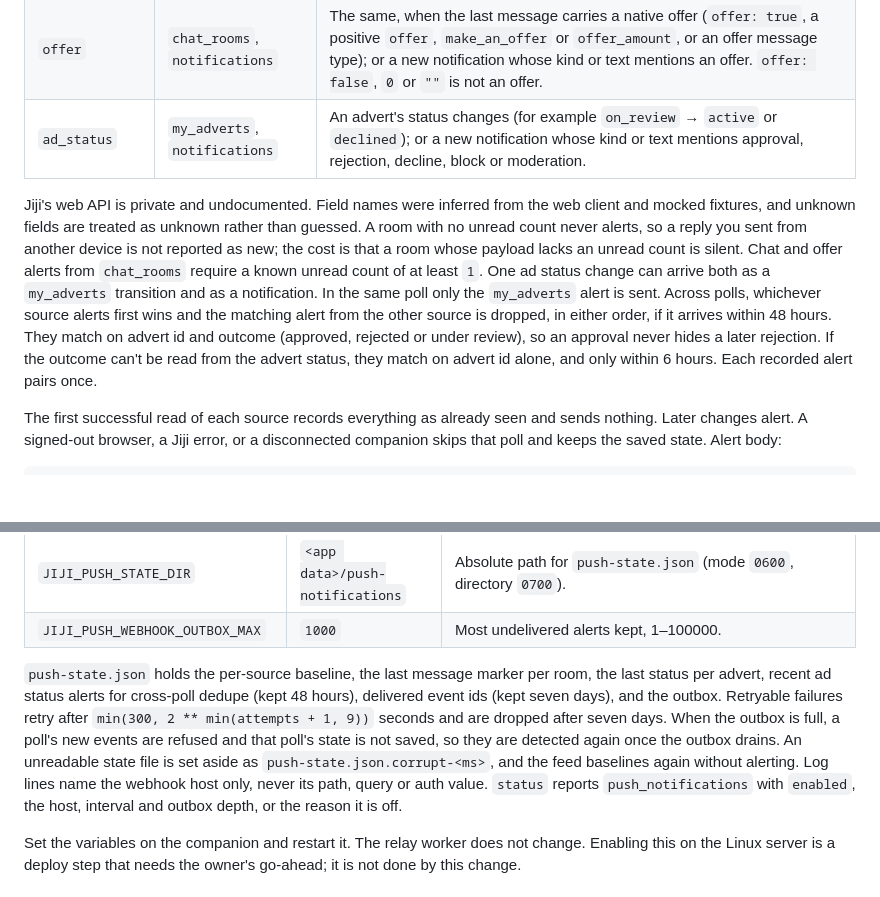
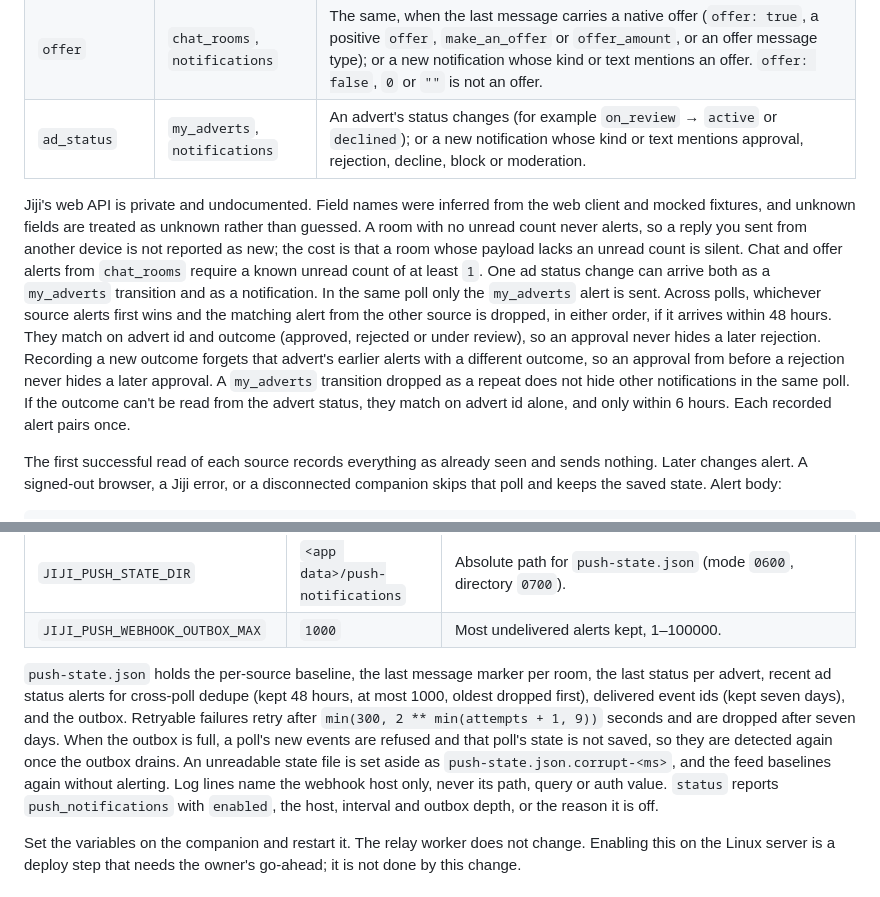
Before and after one commit to atomicman57/jiji-mcp, a Markdown page: README.md, 2 parts joined by grey strips. GitHub-like rendering; blank space fills up the shorter version.

Commit message:
Document stale-outcome clearing and the ad status record cap

```diff
--- a/README.md
+++ b/README.md
@@ -140,7 +140,7 @@ Each poll reads three fixed account resources through the signed-in companion br
 | `offer` | `chat_rooms`, `notifications` | The same, when the last message carries a native offer (`offer: true`, a positive `offer`, `make_an_offer` or `offer_amount`, or an offer message type); or a new notification whose kind or text mentions an offer. `offer: false`, `0` or `""` is not an offer. |
 | `ad_status` | `my_adverts`, `notifications` | An advert's status changes (for example `on_review` → `active` or `declined`); or a new notification whose kind or text mentions approval, rejection, decline, block or moderation. |
 
-Jiji's web API is private and undocumented. Field names were inferred from the web client and mocked fixtures, and unknown fields are treated as unknown rather than guessed. A room with no unread count never alerts, so a reply you sent from another device is not reported as new; the cost is that a room whose payload lacks an unread count is silent. Chat and offer alerts from `chat_rooms` require a known unread count of at least `1`. One ad status change can arrive both as a `my_adverts` transition and as a notification. In the same poll only the `my_adverts` alert is sent. Across polls, whichever source alerts first wins and the matching alert from the other source is dropped, in either order, if it arrives within 48 hours. They match on advert id and outcome (approved, rejected or under review), so an approval never hides a later rejection. If the outcome can't be read from the advert status, they match on advert id alone, and only within 6 hours. Each recorded alert pairs once.
+Jiji's web API is private and undocumented. Field names were inferred from the web client and mocked fixtures, and unknown fields are treated as unknown rather than guessed. A room with no unread count never alerts, so a reply you sent from another device is not reported as new; the cost is that a room whose payload lacks an unread count is silent. Chat and offer alerts from `chat_rooms` require a known unread count of at least `1`. One ad status change can arrive both as a `my_adverts` transition and as a notification. In the same poll only the `my_adverts` alert is sent. Across polls, whichever source alerts first wins and the matching alert from the other source is dropped, in either order, if it arrives within 48 hours. They match on advert id and outcome (approved, rejected or under review), so an approval never hides a later rejection. Recording a new outcome forgets that advert's earlier alerts with a different outcome, so an approval from before a rejection never hides a later approval. A `my_adverts` transition dropped as a repeat does not hide other notifications in the same poll. If the outcome can't be read from the advert status, they match on advert id alone, and only within 6 hours. Each recorded alert pairs once.
 
 The first successful read of each source records everything as already seen and sends nothing. Later changes alert. A signed-out browser, a Jiji error, or a disconnected companion skips that poll and keeps the saved state. Alert body:
 
@@ -168,7 +168,7 @@ The webhook host is DNS-checked, failing closed, at startup and again before eve
 | `JIJI_PUSH_STATE_DIR` | `<app data>/push-notifications` | Absolute path for `push-state.json` (mode `0600`, directory `0700`). |
 | `JIJI_PUSH_WEBHOOK_OUTBOX_MAX` | `1000` | Most undelivered alerts kept, 1–100000. |
 
-`push-state.json` holds the per-source baseline, the last message marker per room, the last status per advert, recent ad status alerts for cross-poll dedupe (kept 48 hours), delivered event ids (kept seven days), and the outbox. Retryable failures retry after `min(300, 2 ** min(attempts + 1, 9))` seconds and are dropped after seven days. When the outbox is full, a poll's new events are refused and that poll's state is not saved, so they are detected again once the outbox drains. An unreadable state file is set aside as `push-state.json.corrupt-<ms>`, and the feed baselines again without alerting. Log lines name the webhook host only, never its path, query or auth value. `status` reports `push_notifications` with `enabled`, the host, interval and outbox depth, or the reason it is off.
+`push-state.json` holds the per-source baseline, the last message marker per room, the last status per advert, recent ad status alerts for cross-poll dedupe (kept 48 hours, at most 1000, oldest dropped first), delivered event ids (kept seven days), and the outbox. Retryable failures retry after `min(300, 2 ** min(attempts + 1, 9))` seconds and are dropped after seven days. When the outbox is full, a poll's new events are refused and that poll's state is not saved, so they are detected again once the outbox drains. An unreadable state file is set aside as `push-state.json.corrupt-<ms>`, and the feed baselines again without alerting. Log lines name the webhook host only, never its path, query or auth value. `status` reports `push_notifications` with `enabled`, the host, interval and outbox depth, or the reason it is off.
 
 Set the variables on the companion and restart it. The relay worker does not change. Enabling this on the Linux server is a deploy step that needs the owner's go-ahead; it is not done by this change.
 
```
